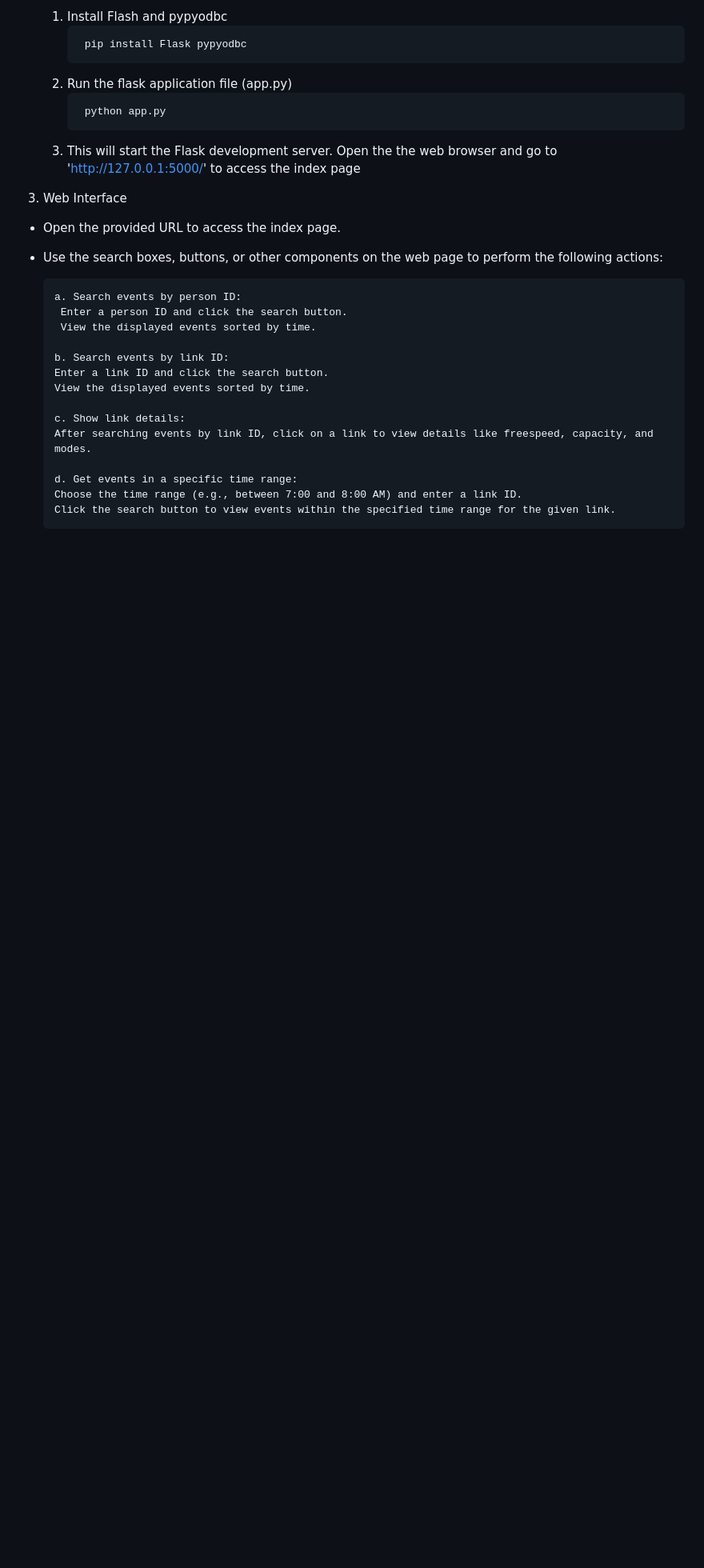
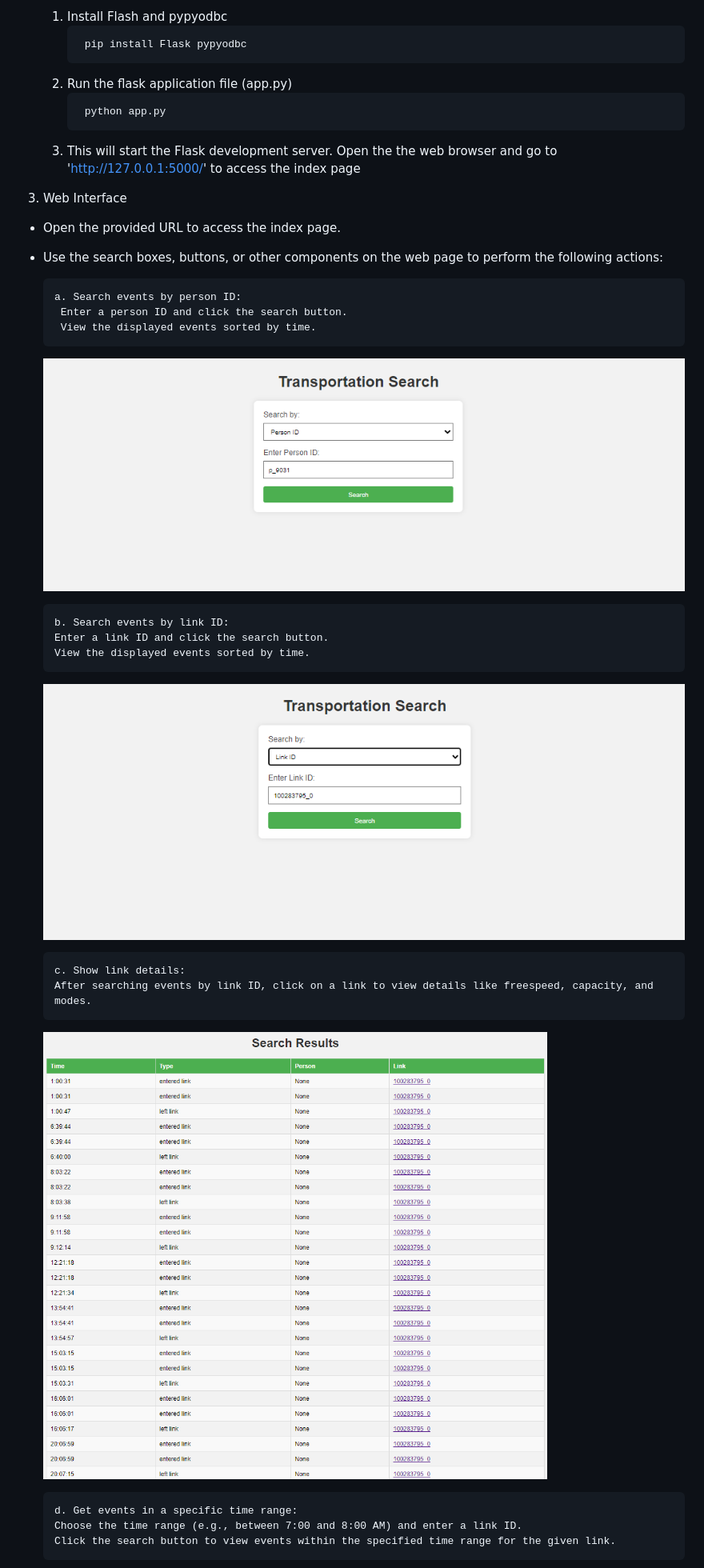
Before and after one commit to dom2polo/Python-API, a Markdown page: README.md, the part around the change printed below. Shown: that part at 80% size. Drawn GitHub-style; pictures changed too: images/linkID.png (added), images/linkIdOutput.png (added), images/personID.png (added); blank space fills up the shorter version.

```diff
--- a/README.md
+++ b/README.md
@@ -26,12 +26,18 @@
        Enter a person ID and click the search button.
        View the displayed events sorted by time.
 
+   ![Person ID](images/personID.png)
+
       b. Search events by link ID:
       Enter a link ID and click the search button.
       View the displayed events sorted by time.
 
+   ![Person ID](images/linkID.png)
+
       c. Show link details:
       After searching events by link ID, click on a link to view details like freespeed, capacity, and modes.
+
+   ![Person ID](images/linkIdOutput.png)
 
       d. Get events in a specific time range:
       Choose the time range (e.g., between 7:00 and 8:00 AM) and enter a link ID.
```
Also changed, not shown: other parts of README.md (+2 -0 lines), images/Range.png (added), images/Screenshot 2023-12-01 123140.png (added), images/output.png (added), 5 other files.
